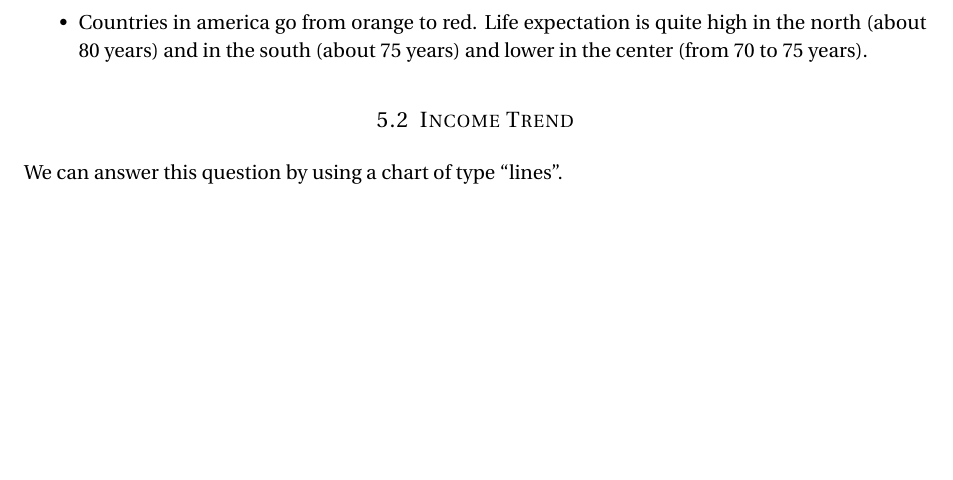
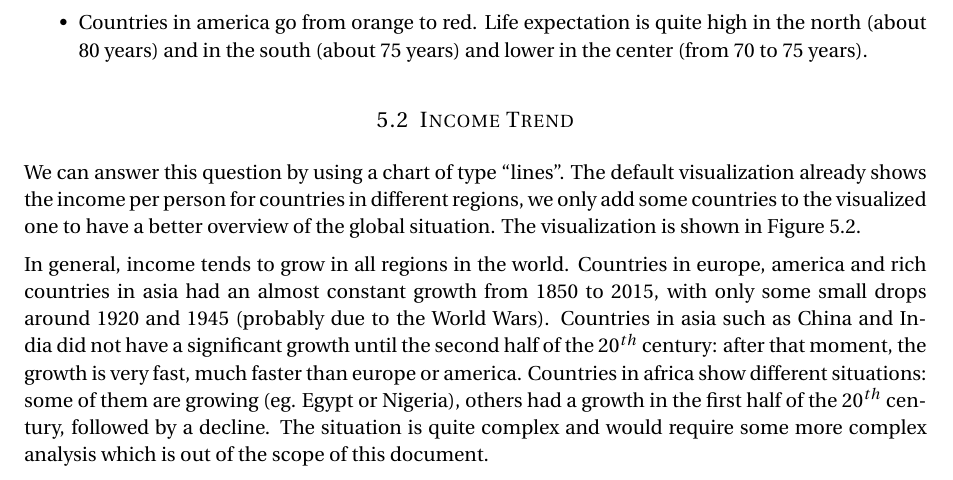
Before and after one commit to davidepedranz/visual_analytics_project_1, a LaTeX document (00_main.tex, which reads 05_findings.tex): part of page 23 of 24 before the commit and part of page 23 of 25 after it, cut so that both start at the same text, the shorter picture padded with empty space. Compiled offline with pdfLaTeX.

Commit message:
Findings, second question

```diff
--- a/05_findings.tex
+++ b/05_findings.tex
@@ -36,6 +36,17 @@ We can immediately notice groups of bubbles with different colors.
 
 \subsection{Income Trend}
 We can answer this question by using a chart of type ``lines''.
+The default visualization already shows the income per person for countries in different regions,
+we only add some countries to the visualized one to have a better overview of the global situation.
+The visualization is shown in \cref{fig:income-trend}.
+
+In general, income tends to grow in all regions in the world.
+Countries in europe, america and rich countries in asia had an almost constant growth from $1850$ to $2015$, with only some small drops around $1920$ and $1945$ (probably due to the World Wars).
+Countries in asia such as China and India did not have a significant growth until the second half of the $20^{th}$ century:
+after that moment, the growth is very fast, much faster than europe or america.
+Countries in africa show different situations:
+some of them are growing (eg. Egypt or Nigeria), others had a growth in the first half of the $20^{th}$ century, followed by a decline.
+The situation is quite complex and would require some more complex analysis which is out of the scope of this document.
 
 \begin{figure}[h]
 	\centering
```
Also changed, not shown: figures/income-trend.png.
